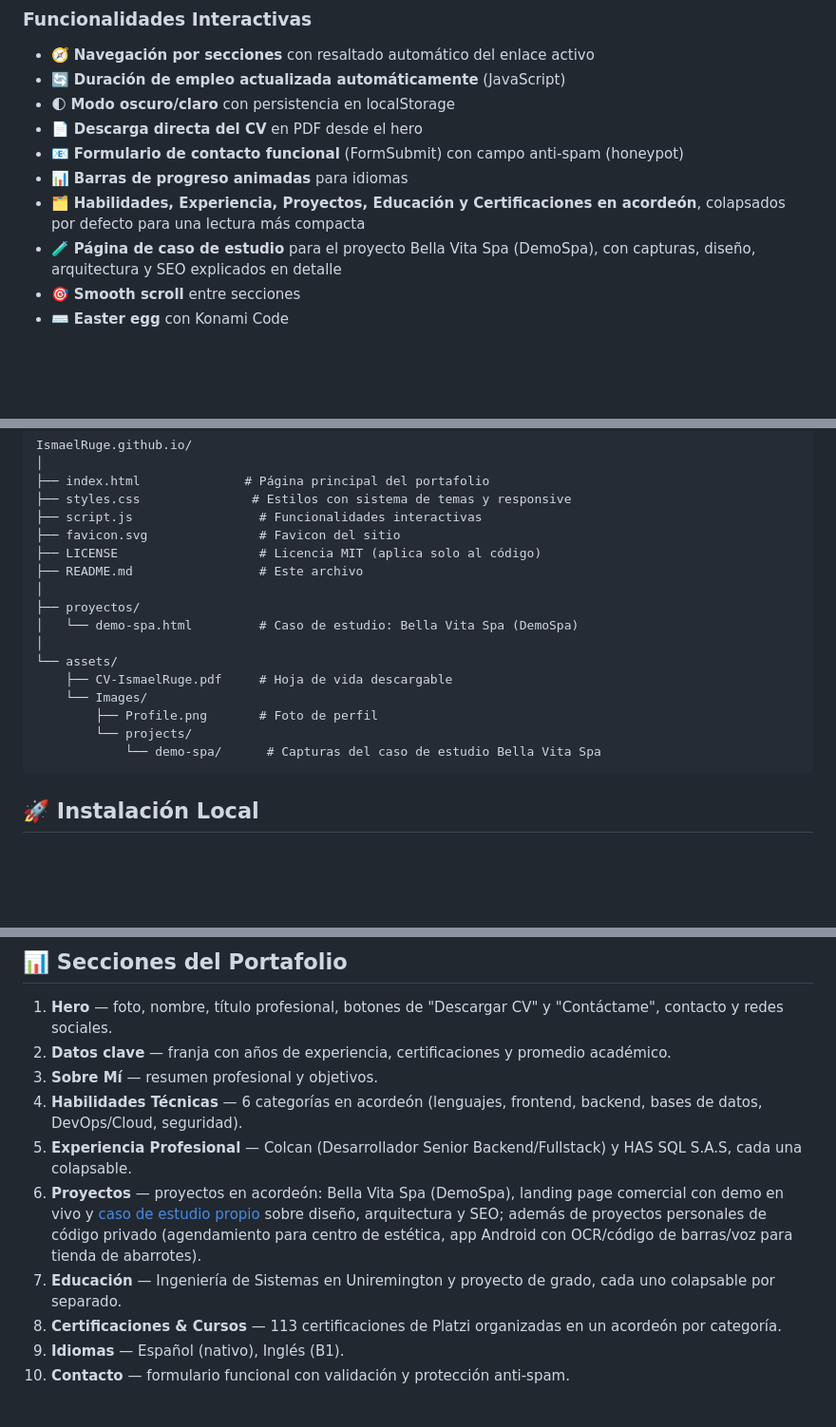
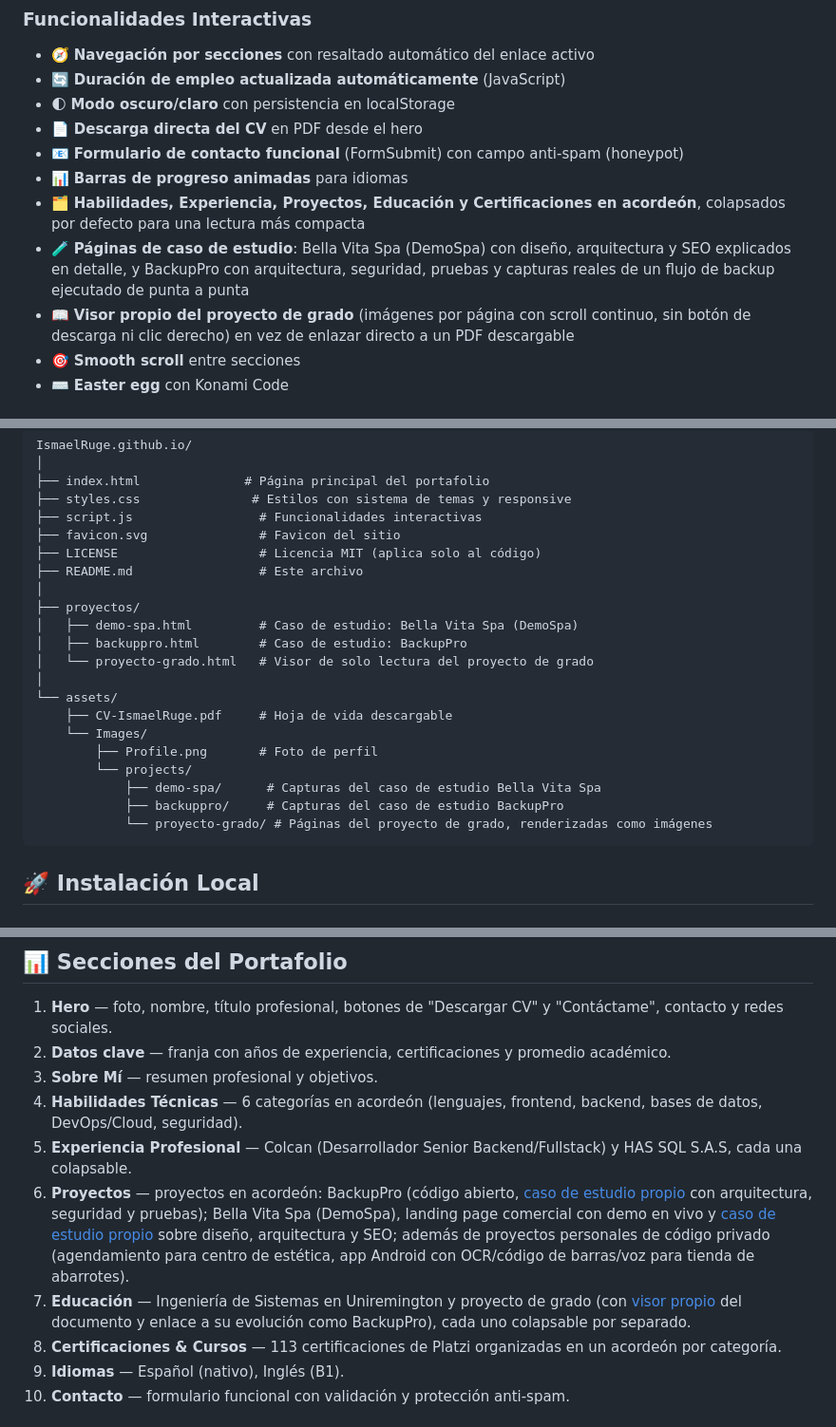
Before and after one commit to ismaelruge/IsmaelRuge.github.io, a Markdown page: README.md, 3 parts joined by grey strips. Shown at 95% size. Drawn GitHub-style; blank space fills up the shorter version.

Commit message:
Actualizar README con BackupPro y el visor del proyecto de grado

````diff
--- a/README.md
+++ b/README.md
@@ -48,7 +48,8 @@ Portafolio web profesional de Ismael Ruge Gonzalez, Ingeniero de Sistemas y Desa
 - 📧 **Formulario de contacto funcional** (FormSubmit) con campo anti-spam (honeypot)
 - 📊 **Barras de progreso animadas** para idiomas
 - 🗂️ **Habilidades, Experiencia, Proyectos, Educación y Certificaciones en acordeón**, colapsados por defecto para una lectura más compacta
-- 🧪 **Página de caso de estudio** para el proyecto Bella Vita Spa (DemoSpa), con capturas, diseño, arquitectura y SEO explicados en detalle
+- 🧪 **Páginas de caso de estudio**: Bella Vita Spa (DemoSpa) con diseño, arquitectura y SEO explicados en detalle, y BackupPro con arquitectura, seguridad, pruebas y capturas reales de un flujo de backup ejecutado de punta a punta
+- 📖 **Visor propio del proyecto de grado** (imágenes por página con scroll continuo, sin botón de descarga ni clic derecho) en vez de enlazar directo a un PDF descargable
 - 🎯 **Smooth scroll** entre secciones
 - ⌨️ **Easter egg** con Konami Code
 
@@ -91,14 +92,18 @@ IsmaelRuge.github.io/
 ├── README.md                 # Este archivo
 │
 ├── proyectos/
-│   └── demo-spa.html         # Caso de estudio: Bella Vita Spa (DemoSpa)
+│   ├── demo-spa.html         # Caso de estudio: Bella Vita Spa (DemoSpa)
+│   ├── backuppro.html        # Caso de estudio: BackupPro
+│   └── proyecto-grado.html   # Visor de solo lectura del proyecto de grado
 │
 └── assets/
     ├── CV-IsmaelRuge.pdf     # Hoja de vida descargable
     └── Images/
         ├── Profile.png       # Foto de perfil
         └── projects/
-            └── demo-spa/      # Capturas del caso de estudio Bella Vita Spa
+            ├── demo-spa/      # Capturas del caso de estudio Bella Vita Spa
+            ├── backuppro/     # Capturas del caso de estudio BackupPro
+            └── proyecto-grado/ # Páginas del proyecto de grado, renderizadas como imágenes
 ```
 
 ## 🚀 Instalación Local
@@ -237,8 +242,8 @@ initNavigation();
 3. **Sobre Mí** — resumen profesional y objetivos.
 4. **Habilidades Técnicas** — 6 categorías en acordeón (lenguajes, frontend, backend, bases de datos, DevOps/Cloud, seguridad).
 5. **Experiencia Profesional** — Colcan (Desarrollador Senior Backend/Fullstack) y HAS SQL S.A.S, cada una colapsable.
-6. **Proyectos** — proyectos en acordeón: Bella Vita Spa (DemoSpa), landing page comercial con demo en vivo y [caso de estudio propio](proyectos/demo-spa.html) sobre diseño, arquitectura y SEO; además de proyectos personales de código privado (agendamiento para centro de estética, app Android con OCR/código de barras/voz para tienda de abarrotes).
-7. **Educación** — Ingeniería de Sistemas en Uniremington y proyecto de grado, cada uno colapsable por separado.
+6. **Proyectos** — proyectos en acordeón: BackupPro (código abierto, [caso de estudio propio](proyectos/backuppro.html) con arquitectura, seguridad y pruebas); Bella Vita Spa (DemoSpa), landing page comercial con demo en vivo y [caso de estudio propio](proyectos/demo-spa.html) sobre diseño, arquitectura y SEO; además de proyectos personales de código privado (agendamiento para centro de estética, app Android con OCR/código de barras/voz para tienda de abarrotes).
+7. **Educación** — Ingeniería de Sistemas en Uniremington y proyecto de grado (con [visor propio](proyectos/proyecto-grado.html) del documento y enlace a su evolución como BackupPro), cada uno colapsable por separado.
 8. **Certificaciones & Cursos** — 113 certificaciones de Platzi organizadas en un acordeón por categoría.
 9. **Idiomas** — Español (nativo), Inglés (B1).
 10. **Contacto** — formulario funcional con validación y protección anti-spam.
````
Also changed, not shown: other parts of README.md (+3 -2 lines).
